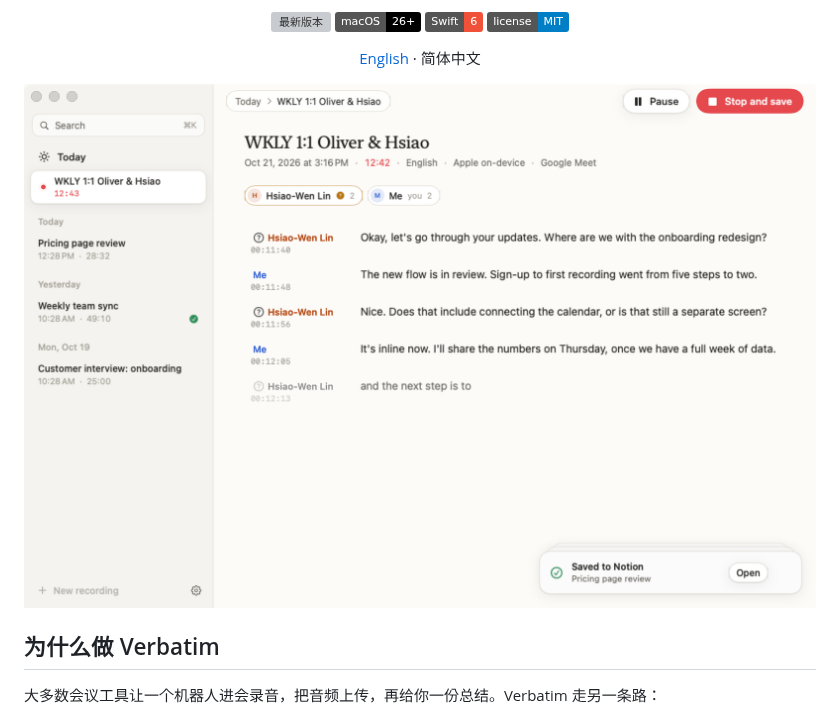
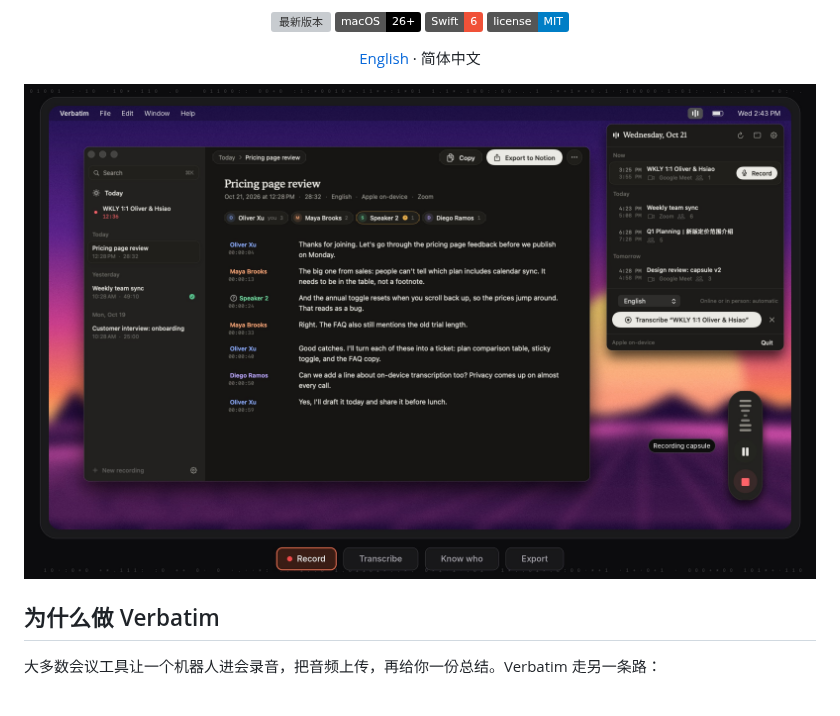
Before and after one commit to oliverxuzy-ai/verbatim, a Markdown page: README.zh-CN.md, the part around the change. Drawn GitHub-style; pictures changed too: docs/hero.jpg (added); badges without logos; grey boxes are pictures that could not be loaded.

```diff
--- a/README.zh-CN.md
+++ b/README.zh-CN.md
@@ -16,7 +16,7 @@ macOS 菜单栏会议转写工具：实时转写、区分说话人、记住每
 
 [English](README.md) · 简体中文
 
-<img src="docs/screenshots/main-live-light.png" width="860" alt="Verbatim 主窗口：实时转写，带说话人和时间戳">
+<img src="docs/hero.jpg" width="900" alt="Verbatim 在 Mac 上：主窗口里的逐字稿、菜单栏窗口和录音胶囊">
 
 </div>
 
```
Also changed, not shown: README.md (+1 -1 lines), 2 other files.
